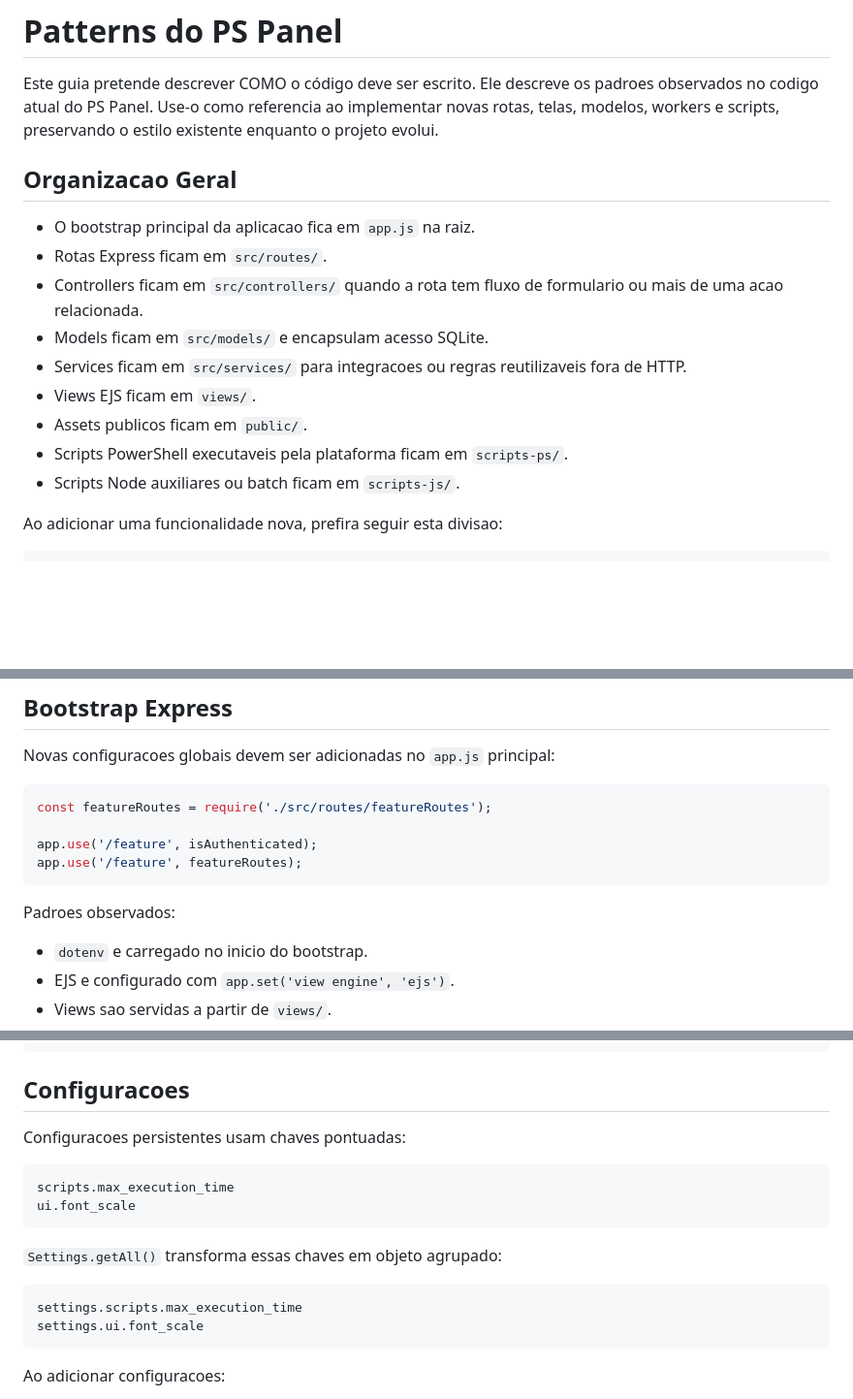
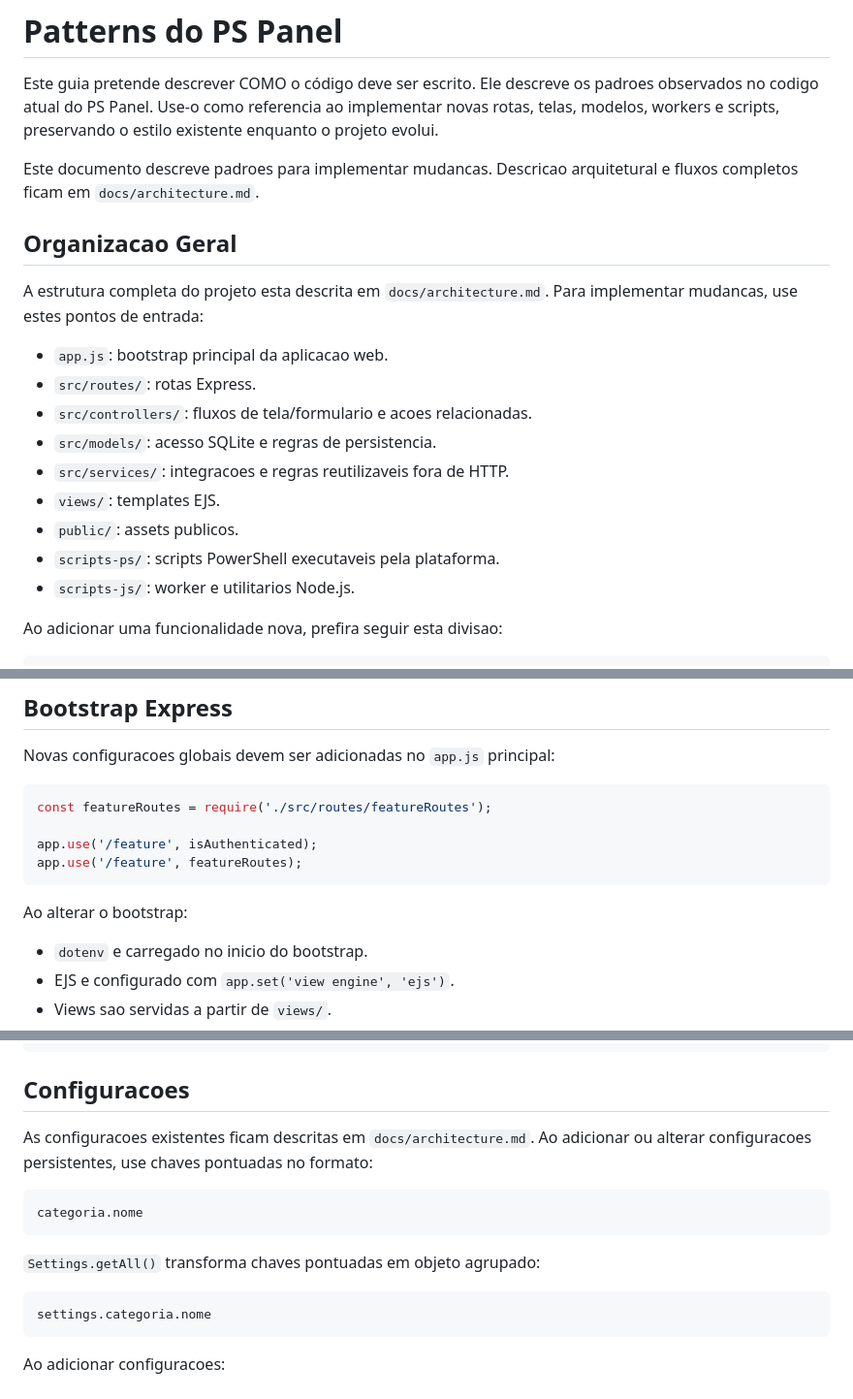
Before and after one commit to marcusrox/pspanel, a Markdown page: docs/patterns.md, 3 parts joined by grey strips. Shown at 97% size. Drawn GitHub-style; blank space fills up the shorter version.

````diff
--- a/docs/patterns.md
+++ b/docs/patterns.md
@@ -2,17 +2,21 @@
 
 Este guia pretende descrever COMO o código deve ser escrito. Ele descreve os padroes observados no codigo atual do PS Panel. Use-o como referencia ao implementar novas rotas, telas, modelos, workers e scripts, preservando o estilo existente enquanto o projeto evolui.
 
+Este documento descreve padroes para implementar mudancas. Descricao arquitetural e fluxos completos ficam em `docs/architecture.md`.
+
 ## Organizacao Geral
 
-- O bootstrap principal da aplicacao fica em `app.js` na raiz.
-- Rotas Express ficam em `src/routes/`.
-- Controllers ficam em `src/controllers/` quando a rota tem fluxo de formulario ou mais de uma acao relacionada.
-- Models ficam em `src/models/` e encapsulam acesso SQLite.
-- Services ficam em `src/services/` para integracoes ou regras reutilizaveis fora de HTTP.
-- Views EJS ficam em `views/`.
-- Assets publicos ficam em `public/`.
-- Scripts PowerShell executaveis pela plataforma ficam em `scripts-ps/`.
-- Scripts Node auxiliares ou batch ficam em `scripts-js/`.
+A estrutura completa do projeto esta descrita em `docs/architecture.md`. Para implementar mudancas, use estes pontos de entrada:
+
+- `app.js`: bootstrap principal da aplicacao web.
+- `src/routes/`: rotas Express.
+- `src/controllers/`: fluxos de tela/formulario e acoes relacionadas.
+- `src/models/`: acesso SQLite e regras de persistencia.
+- `src/services/`: integracoes e regras reutilizaveis fora de HTTP.
+- `views/`: templates EJS.
+- `public/`: assets publicos.
+- `scripts-ps/`: scripts PowerShell executaveis pela plataforma.
+- `scripts-js/`: worker e utilitarios Node.js.
 
 Ao adicionar uma funcionalidade nova, prefira seguir esta divisao:
 
@@ -56,7 +60,7 @@ app.use('/feature', isAuthenticated);
 app.use('/feature', featureRoutes);
 ```
 
-Padroes observados:
+Ao alterar o bootstrap:
 
 - `dotenv` e carregado no inicio do bootstrap.
 - EJS e configurado com `app.set('view engine', 'ejs')`.
@@ -368,18 +372,16 @@ try {
 
 ## Configuracoes
 
-Configuracoes persistentes usam chaves pontuadas:
+As configuracoes existentes ficam descritas em `docs/architecture.md`. Ao adicionar ou alterar configuracoes persistentes, use chaves pontuadas no formato:
 
 ```text
-scripts.max_execution_time
-ui.font_scale
+categoria.nome
 ```
 
-`Settings.getAll()` transforma essas chaves em objeto agrupado:
+`Settings.getAll()` transforma chaves pontuadas em objeto agrupado:
 
 ```js
-settings.scripts.max_execution_time
-settings.ui.font_scale
+settings.categoria.nome
 ```
 
 Ao adicionar configuracoes:
````
Also changed, not shown: other parts of docs/patterns.md (+1 -1 lines), docs/architecture.md (+4 -4 lines), docs/tasks/TASK-021-reduzir-redundancia-docs-architecture-patterns.md (added, +142 -0 lines).
